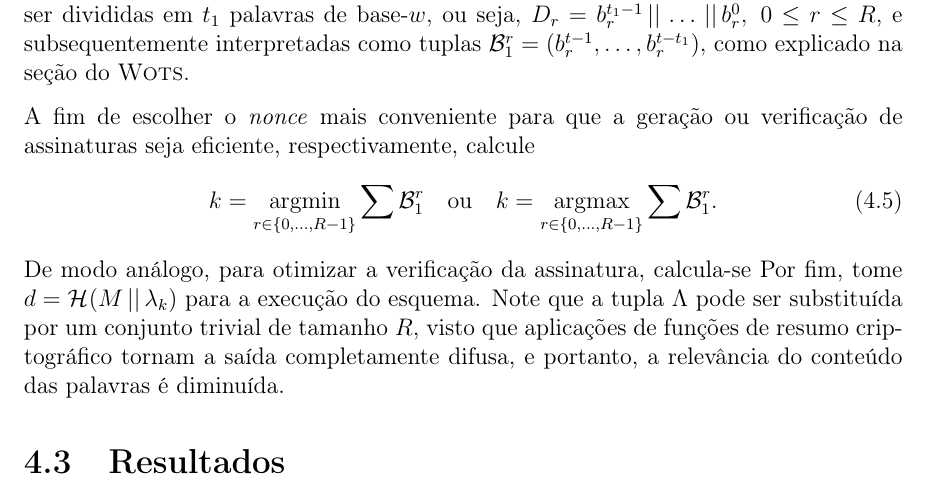
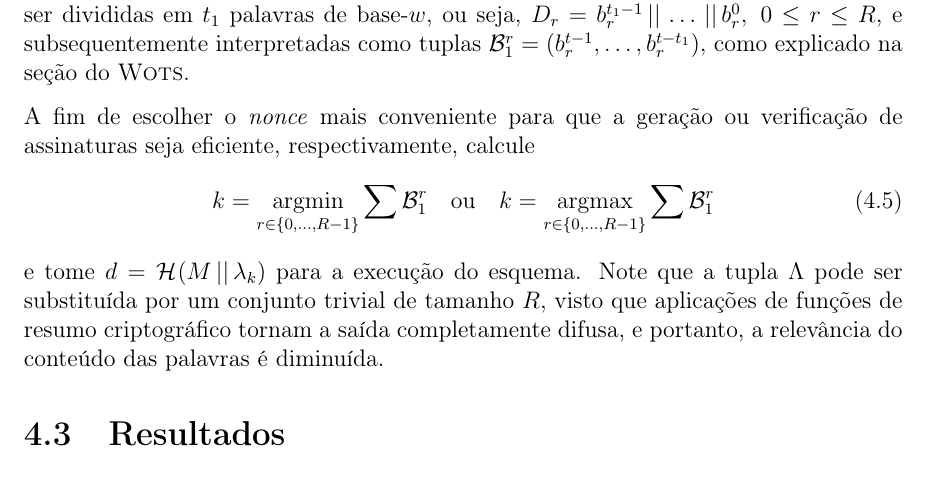
Before and after one commit to zambonin/bsc, a LaTeX document (bsc.tex): part of page 41 of 46, cut so that both start at the same text. Compiled offline with pdfLaTeX.

Commit message:
sharelatex: update bsc.tex from r35505 to r35508

```diff
--- a/bsc.tex
+++ b/bsc.tex
@@ -1850,10 +1850,9 @@ Tome $M$ como uma mensagem qualquer, o parâmetro de busca $R \in \mathbb{N}^{*}
 A fim de escolher o \emph{nonce} mais conveniente para que a geração ou verificação de assinaturas seja eficiente, respectivamente, calcule
 \begin{equation}
     k = \argmin_{r \in \{0, \dots, R - 1\}} \sum \mathcal{B}_{1}^{r} \quad \text{ou} \quad
-    k = \argmax_{r \in \{0, \dots, R - 1\}} \sum \mathcal{B}_{1}^{r}.
+    k = \argmax_{r \in \{0, \dots, R - 1\}} \sum \mathcal{B}_{1}^{r}
 \end{equation}
-De modo análogo, para otimizar a verificação da assinatura, calcula-se
-Por fim, tome $d = \hash{M \concat \lambda_k}$ para a execução do esquema. Note que a tupla $\Lambda$ pode ser substituída por um conjunto trivial de tamanho $R$, visto que aplicações de funções de resumo criptográfico tornam a saída completamente difusa, e portanto, a relevância do conteúdo das palavras é diminuída.
+e tome $d = \hash{M \concat \lambda_k}$ para a execução do esquema. Note que a tupla $\Lambda$ pode ser substituída por um conjunto trivial de tamanho $R$, visto que aplicações de funções de resumo criptográfico tornam a saída completamente difusa, e portanto, a relevância do conteúdo das palavras é diminuída.
 
 
 
```
